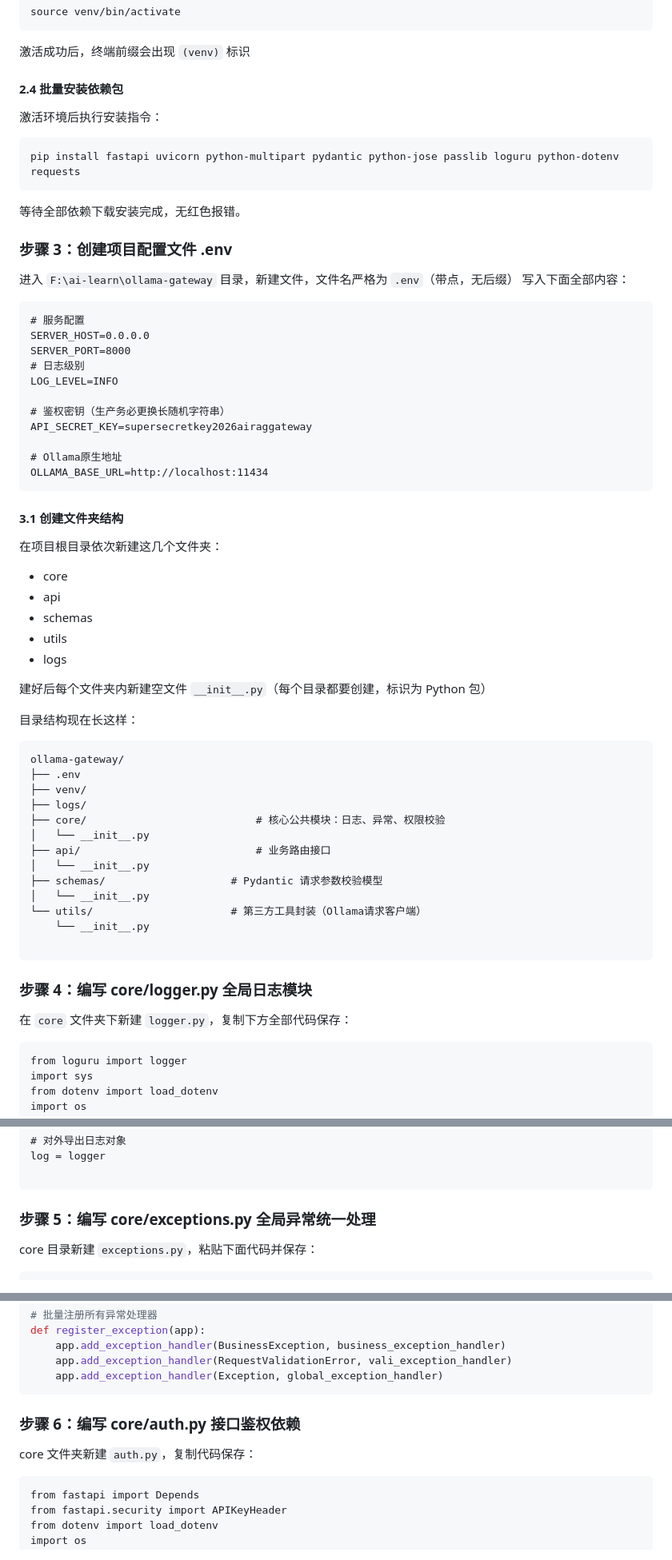
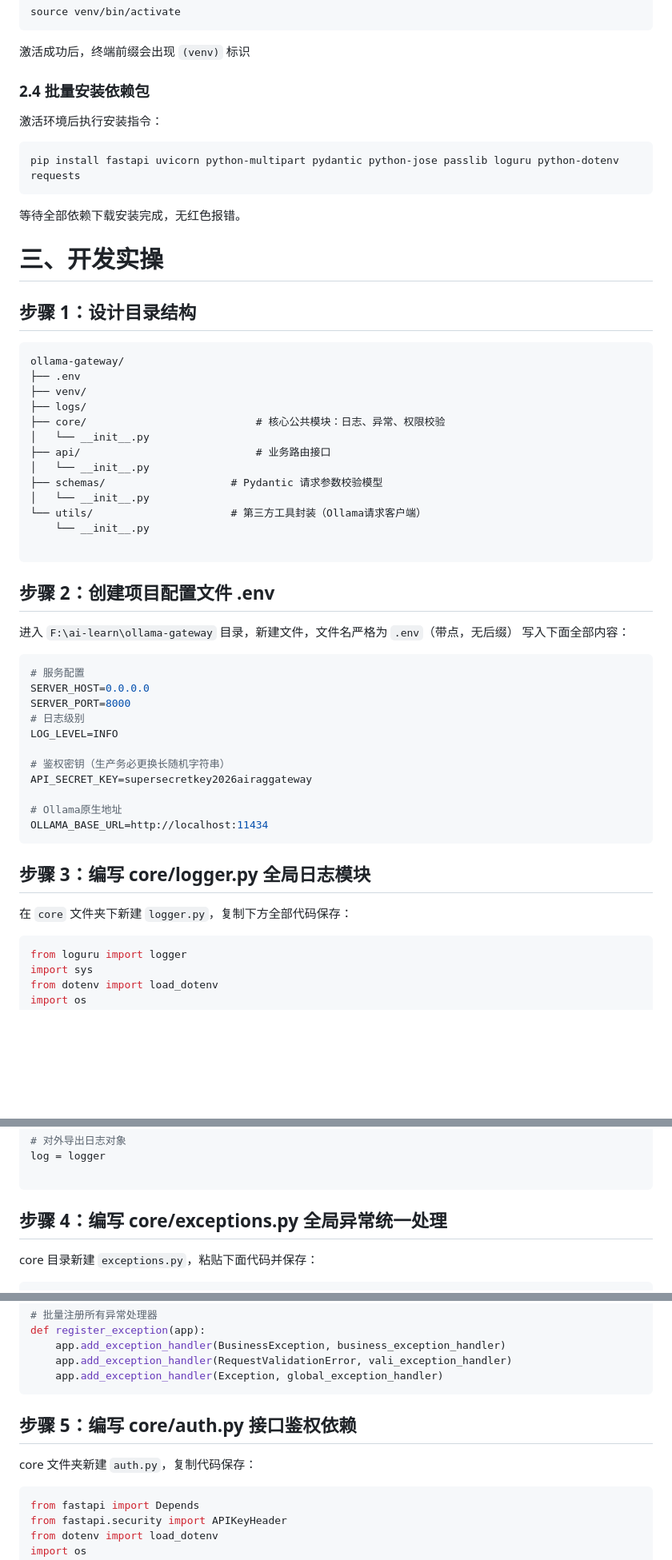
Before and after one commit to Caesar-Tang-X/ai-learn, a Markdown page: day1-ollama-gateway/README.md, 3 parts joined by grey strips. Shown at 80% size. Rendered like a GitHub page; blank space fills up the shorter version.

````diff
--- a/day1-ollama-gateway/README.md
+++ b/day1-ollama-gateway/README.md
@@ -64,7 +62,7 @@ source venv/bin/activate
 
 激活成功后，终端前缀会出现 `(venv)` 标识
 
-#### 2.4 批量安装依赖包
+### 2.4 批量安装依赖包
 激活环境后执行安装指令：
 
 ```plain
@@ -73,36 +71,8 @@ pip install fastapi uvicorn python-multipart pydantic python-jose passlib loguru
 
 等待全部依赖下载安装完成，无红色报错。
 
-### 步骤 3：创建项目配置文件 .env
-进入 `F:\ai-learn\ollama-gateway` 目录，新建文件，文件名严格为 `.env`（带点，无后缀） 写入下面全部内容：
-
-```plain
-# 服务配置
-SERVER_HOST=0.0.0.0
-SERVER_PORT=8000
-# 日志级别
-LOG_LEVEL=INFO
-
-# 鉴权密钥（生产务必更换长随机字符串）
-API_SECRET_KEY=supersecretkey2026airaggateway
-
-# Ollama原生地址
-OLLAMA_BASE_URL=http://localhost:11434
-```
-
-#### 3.1 创建文件夹结构
-在项目根目录依次新建这几个文件夹：
-
-+ core
-+ api
-+ schemas
-+ utils
-+ logs
-
-建好后每个文件夹内新建空文件 `__init__.py`（每个目录都要创建，标识为 Python 包）
-
-目录结构现在长这样：
-
+# 三、开发实操
+## 步骤 1：设计目录结构
 ```plain
 ollama-gateway/
 ├── .env
@@ -119,10 +89,27 @@ ollama-gateway/
 
 ```
 
-### 步骤 4：编写 core/logger.py 全局日志模块
+## 步骤 2：创建项目配置文件 .env
+进入 `F:\ai-learn\ollama-gateway` 目录，新建文件，文件名严格为 `.env`（带点，无后缀） 写入下面全部内容：
+
+```properties
+# 服务配置
+SERVER_HOST=0.0.0.0
+SERVER_PORT=8000
+# 日志级别
+LOG_LEVEL=INFO
+
+# 鉴权密钥（生产务必更换长随机字符串）
+API_SECRET_KEY=supersecretkey2026airaggateway
+
+# Ollama原生地址
+OLLAMA_BASE_URL=http://localhost:11434
+```
+
+## 步骤 3：编写 core/logger.py 全局日志模块
 在 `core` 文件夹下新建 `logger.py`，复制下方全部代码保存：
 
-```plain
+```python
 from loguru import logger
 import sys
 from dotenv import load_dotenv
@@ -160,7 +147,7 @@ log = logger
 
 ```
 
-### 步骤 5：编写 core/exceptions.py 全局异常统一处理
+## 步骤 4：编写 core/exceptions.py 全局异常统一处理
 core 目录新建 `exceptions.py`，粘贴下面代码并保存：
 
 ```python
@@ -208,10 +195,10 @@ def register_exception(app):
     app.add_exception_handler(Exception, global_exception_handler)
 ```
 
-### 步骤 6：编写 core/auth.py 接口鉴权依赖
+## 步骤 5：编写 core/auth.py 接口鉴权依赖
 core 文件夹新建 `auth.py`，复制代码保存：
 
-```plain
+```python
 from fastapi import Depends
 from fastapi.security import APIKeyHeader
 from dotenv import load_dotenv
````
Also changed, not shown: other parts of day1-ollama-gateway/README.md (+36 -44 lines).
